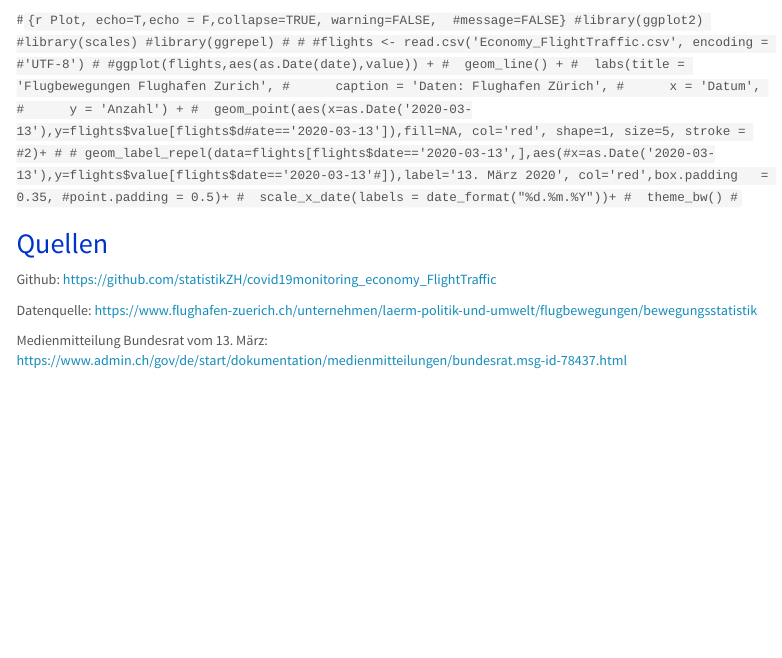
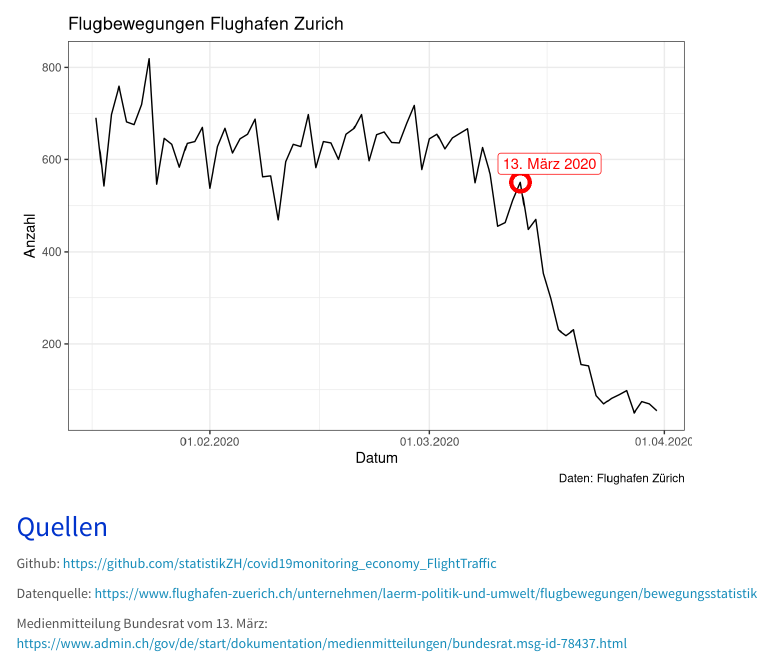
Before and after one commit to statistikZH/covid19monitoring_economy_FlightTraffic, an R Markdown document (Economy_FlightTrafficZRH.Rmd): the page in a window 1100 px wide, from 490 px down before the commit and from 440 px down after it. Rendered offline with R 4.5, knitr and Pandoc, with nearby package versions; code that draws random numbers runs with fixed seeds of ours; some code elsewhere in the file could not run offline; menus at the side of the page are left out.

Commit message:
data refresh

````diff
--- a/Economy_FlightTraffic.csv
+++ b/Economy_FlightTraffic.csv
@@ -73,3 +73,4 @@
 2020-03-28,50,"Wirtschaft","fluege_zrh","Flugbewegungen ZRH","ZRH","Anzahl","Flughafen Zürich","täglich","ja","https://github.com/statistikZH/covid19monitoring_economy_FlightTraffic"
 2020-03-29,74,"Wirtschaft","fluege_zrh","Flugbewegungen ZRH","ZRH","Anzahl","Flughafen Zürich","täglich","ja","https://github.com/statistikZH/covid19monitoring_economy_FlightTraffic"
 2020-03-30,69,"Wirtschaft","fluege_zrh","Flugbewegungen ZRH","ZRH","Anzahl","Flughafen Zürich","täglich","ja","https://github.com/statistikZH/covid19monitoring_economy_FlightTraffic"
+2020-03-31,54,"Wirtschaft","fluege_zrh","Flugbewegungen ZRH","ZRH","Anzahl","Flughafen Zürich","täglich","ja","https://github.com/statistikZH/covid19monitoring_economy_FlightTraffic"
--- a/Economy_FlightTrafficZRH.Rmd
+++ b/Economy_FlightTrafficZRH.Rmd
@@ -49,11 +49,11 @@ h3 { /* Header 3 */
 }
 </style>
 
-#```{r, echo=FALSE}
+```{r Logo, echo=FALSE}
 #htmltools::img(src = #knitr::image_uri(file.path("../KtZuerichLogo.png")),
 #             alt = 'logo',
 #              style = 'position:absolute; top:0; right:0; #padding:0px;')
-#```
+```
 
 
 Die Zahl der täglichen Flugbewegungen (Summe der Starts und Landungen) am Flughafen Zürich ist eingebrochen. Eine Zäsur war dabei der 13. März (roter Kreis in der Grafik). An diesem Tag verkündete der Bundesrat verschärfte Massnahmen, um die Ausbreitung des Coronavirus in der Schweiz zu verlangsamen.
@@ -164,25 +164,31 @@ write.csv(arrivals,'old/arrivals.csv',row.names=F, fileEncoding = "UTF-8")
 write.csv(departures,'old/departures.csv', row.names=F, fileEncoding = "UTF-8")
 ```
 
-#```{r Plot, echo=T,echo = F,collapse=TRUE, warning=FALSE,  #message=FALSE}
-#library(ggplot2)
-#library(scales)
-#library(ggrepel)
-#
-#
-#flights <- read.csv('Economy_FlightTraffic.csv', encoding = #'UTF-8')
-#
-#ggplot(flights,aes(as.Date(date),value)) +
-#  geom_line() +
-#  labs(title = 'Flugbewegungen Flughafen Zurich',
-#      caption = 'Daten: Flughafen Zürich',
-#      x = 'Datum',
-#      y = 'Anzahl') +
-#  geom_point(aes(x=as.Date('2020-03-13'),y=flights$value[flights$d#ate=='2020-03-13']),fill=NA, col='red', shape=1, size=5, stroke = #2)+
-# # geom_label_repel(data=flights[flights$date=='2020-03-13',],aes(#x=as.Date('2020-03-13'),y=flights$value[flights$date=='2020-03-13'#]),label='13. März 2020', col='red',box.padding   = 0.35, #point.padding = 0.5)+
-#  scale_x_date(labels = date_format("%d.%m.%Y"))+
-#  theme_bw()
-#```
+```{r Plots, echo=T,echo = F,collapse=TRUE, warning=FALSE,  message=FALSE}
+
+library(ggplot2)
+library(scales)
+library(ggrepel)
+
+
+flights <- read.csv('Economy_FlightTraffic.csv', encoding = 'UTF-8')
+
+ggplot(flights,aes(as.Date(date),value)) +
+  geom_line() +
+  labs(title = 'Flugbewegungen Flughafen Zurich',
+      caption = 'Daten: Flughafen Zürich',
+      x = 'Datum',
+      y = 'Anzahl') +
+  geom_point(aes(x=as.Date('2020-03-13'),y=flights$value[flights$date=='2020-03-13']),fill=NA, col='red', shape=1, size=5, stroke = 2)+
+geom_label_repel(data=flights[flights$date=='2020-03-13',],aes(x=as.Date('2020-03-13'),y=flights$value[flights$date=='2020-03-13']),label='13. März 2020', col='red',box.padding   = 0.35, point.padding = 0.5)+
+
+  #geom_point(aes(x=as.Date('2020-03-21'),y=flights$value[flights$date=='2020-03-21']),fill=NA, col='red', shape=1, size=5, stroke = 2)+
+#geom_label_repel(data=flights[flights$date=='2020-03-21',],aes(x=as.Date('2020-03-21'),y=flights$value[flights$date=='2020-03-21']),label='21. März 2020', col='red',box.padding   = 0.35, point.padding = 0.5)+
+
+
+  scale_x_date(labels = date_format("%d.%m.%Y"))+
+  theme_bw()
+```
 
 
 # Quellen
--- a/old/arrivals.csv
+++ b/old/arrivals.csv
@@ -73,3 +73,4 @@
 2020-03-28,27,"economy","arrzrh","arrivals_zurich_airport","Kanton Zürich","flights","Flughafen Zürich","daily","ja","number of arrivals at Zurich Airport"
 2020-03-29,35,"economy","arrzrh","arrivals_zurich_airport","Kanton Zürich","flights","Flughafen Zürich","daily","ja","number of arrivals at Zurich Airport"
 2020-03-30,35,"economy","arrzrh","arrivals_zurich_airport","Kanton Zürich","flights","Flughafen Zürich","daily","ja","number of arrivals at Zurich Airport"
+2020-03-31,25,"economy","arrzrh","arrivals_zurich_airport","Kanton Zürich","flights","Flughafen Zürich","daily","ja","number of arrivals at Zurich Airport"
--- a/old/departures.csv
+++ b/old/departures.csv
@@ -73,3 +73,4 @@
 2020-03-28,23,"economy","depzrh","departures_zurich_airport","Kanton Zürich","flights","Flughafen Zürich","daily","ja","number of departures from Zurich Airport"
 2020-03-29,39,"economy","depzrh","departures_zurich_airport","Kanton Zürich","flights","Flughafen Zürich","daily","ja","number of departures from Zurich Airport"
 2020-03-30,34,"economy","depzrh","departures_zurich_airport","Kanton Zürich","flights","Flughafen Zürich","daily","ja","number of departures from Zurich Airport"
+2020-03-31,29,"economy","depzrh","departures_zurich_airport","Kanton Zürich","flights","Flughafen Zürich","daily","ja","number of departures from Zurich Airport"
````
